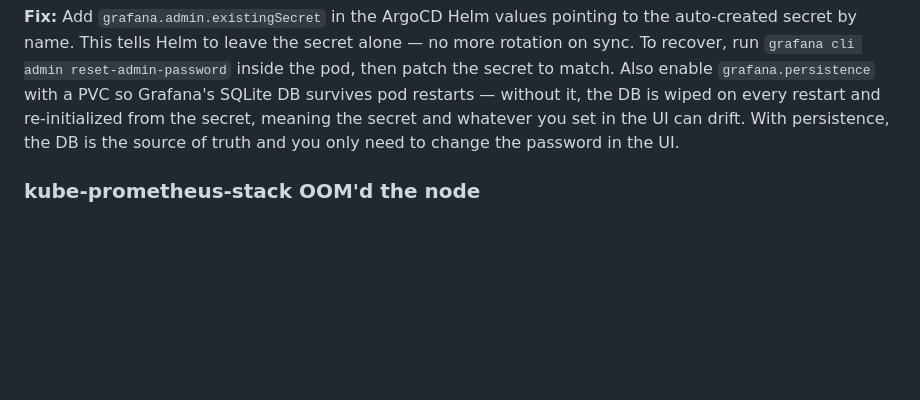
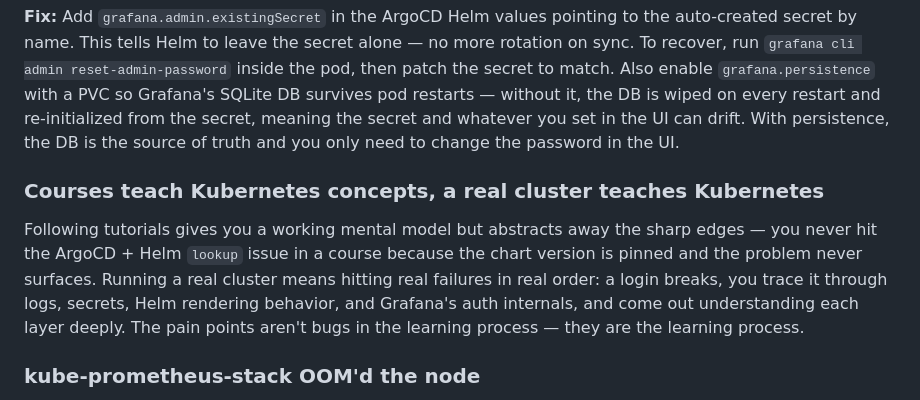
Before and after one commit to Cdub-63/christian-wallace.com, a Markdown page: README.md, the part around the change. GitHub-like rendering; blank space fills up the shorter version.

Commit message:
Add lesson learned: real clusters teach what courses can't
Co-Authored-By: Claude Sonnet 4.6 <noreply@anthropic.com>

```diff
--- a/README.md
+++ b/README.md
@@ -148,6 +148,10 @@ After installing kube-prometheus-stack, Grafana login stopped working after the
 
 **Fix:** Add `grafana.admin.existingSecret` in the ArgoCD Helm values pointing to the auto-created secret by name. This tells Helm to leave the secret alone — no more rotation on sync. To recover, run `grafana cli admin reset-admin-password` inside the pod, then patch the secret to match. Also enable `grafana.persistence` with a PVC so Grafana's SQLite DB survives pod restarts — without it, the DB is wiped on every restart and re-initialized from the secret, meaning the secret and whatever you set in the UI can drift. With persistence, the DB is the source of truth and you only need to change the password in the UI.
 
+### Courses teach Kubernetes concepts, a real cluster teaches Kubernetes
+
+Following tutorials gives you a working mental model but abstracts away the sharp edges — you never hit the ArgoCD + Helm `lookup` issue in a course because the chart version is pinned and the problem never surfaces. Running a real cluster means hitting real failures in real order: a login breaks, you trace it through logs, secrets, Helm rendering behavior, and Grafana's auth internals, and come out understanding each layer deeply. The pain points aren't bugs in the learning process — they are the learning process.
+
 ### kube-prometheus-stack OOM'd the node
 
 Installing `kube-prometheus-stack` (Prometheus + Grafana + Alertmanager + exporters) on a Hetzner CPX21 (3 vCPU, 4 GB RAM) killed the node. k3s itself was already consuming ~1.8 GB, leaving barely 2 GB for everything else. On startup, Prometheus alone spiked past what was available, the node hit 52 MB free, the embedded SQLite database started timing out on every query, and the API server became unreachable.
```
